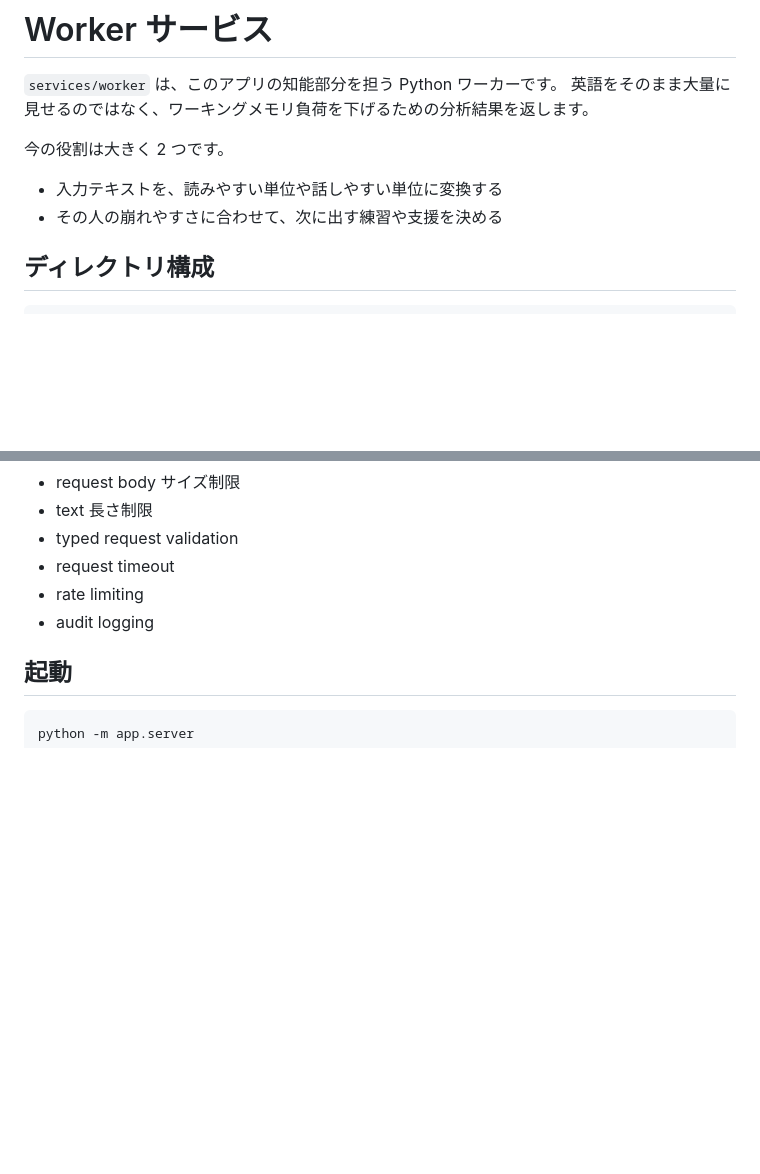
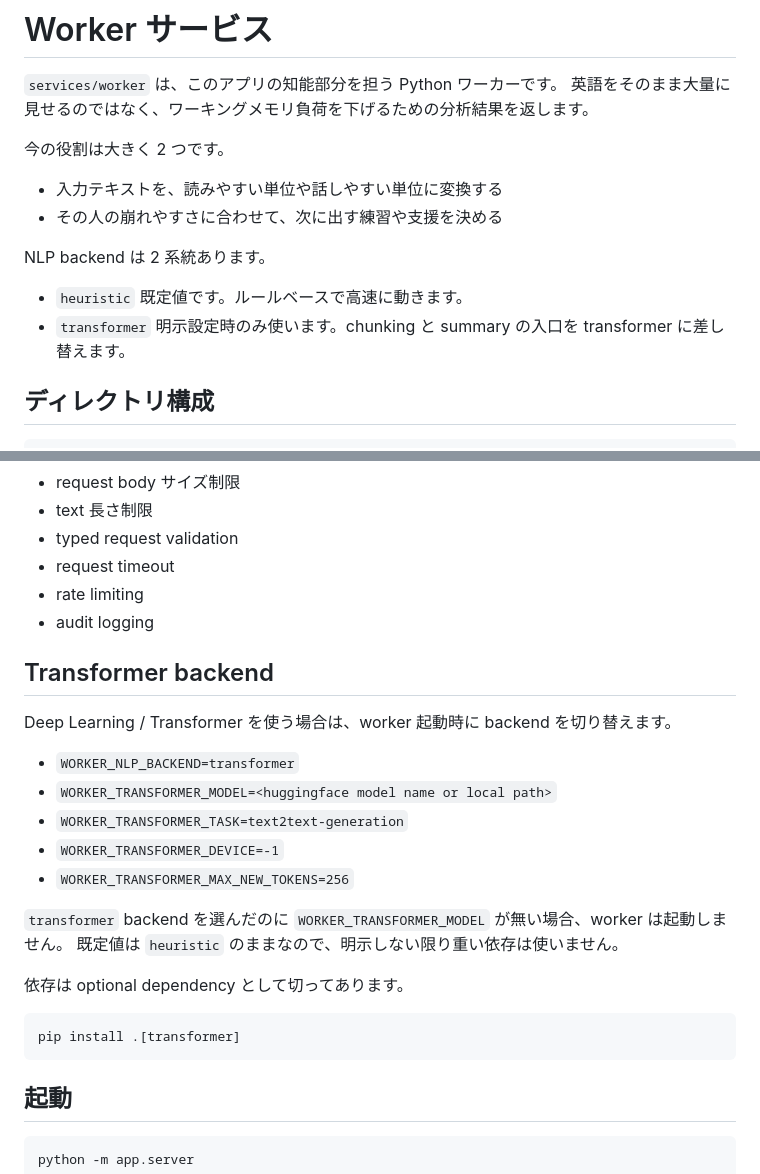
Before and after one commit to furukawa1020/Memory-Safe-English-App, a Markdown page: services/worker/README.md, 2 parts joined by grey strips. Rendered like a GitHub page; blank space fills up the shorter version.

Commit message:
Update README.md to include transformer backend configuration and usage instructions

````diff
--- a/services/worker/README.md
+++ b/services/worker/README.md
@@ -7,6 +7,13 @@
 
 - 入力テキストを、読みやすい単位や話しやすい単位に変換する
 - その人の崩れやすさに合わせて、次に出す練習や支援を決める
+
+NLP backend は 2 系統あります。
+
+- `heuristic`
+  既定値です。ルールベースで高速に動きます。
+- `transformer`
+  明示設定時のみ使います。chunking と summary の入口を transformer に差し替えます。
 
 ## ディレクトリ構成
 
@@ -124,6 +131,25 @@ services/worker
 - rate limiting
 - audit logging
 
+## Transformer backend
+
+Deep Learning / Transformer を使う場合は、worker 起動時に backend を切り替えます。
+
+- `WORKER_NLP_BACKEND=transformer`
+- `WORKER_TRANSFORMER_MODEL=<huggingface model name or local path>`
+- `WORKER_TRANSFORMER_TASK=text2text-generation`
+- `WORKER_TRANSFORMER_DEVICE=-1`
+- `WORKER_TRANSFORMER_MAX_NEW_TOKENS=256`
+
+`transformer` backend を選んだのに `WORKER_TRANSFORMER_MODEL` が無い場合、worker は起動しません。
+既定値は `heuristic` のままなので、明示しない限り重い依存は使いません。
+
+依存は optional dependency として切ってあります。
+
+```bash
+pip install .[transformer]
+```
+
 ## 起動
 
 ```bash
````
